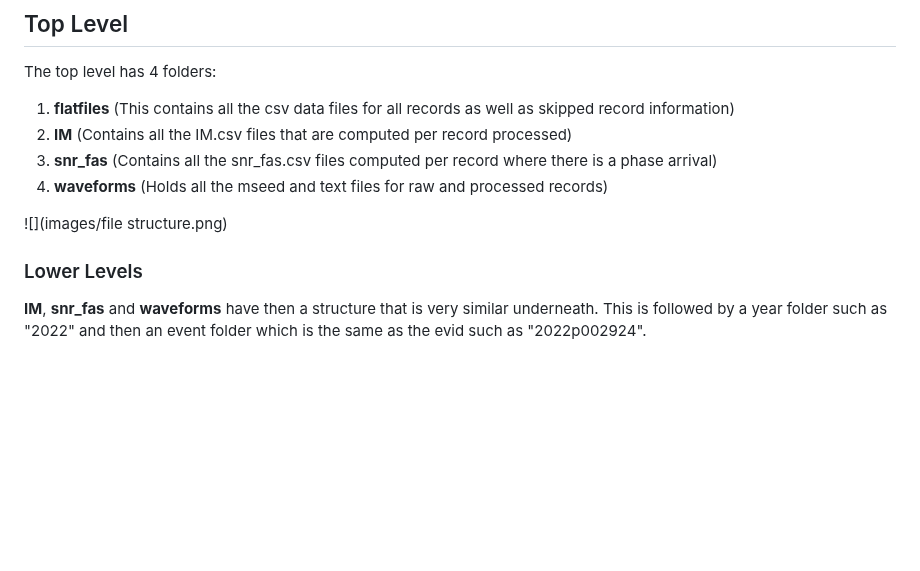
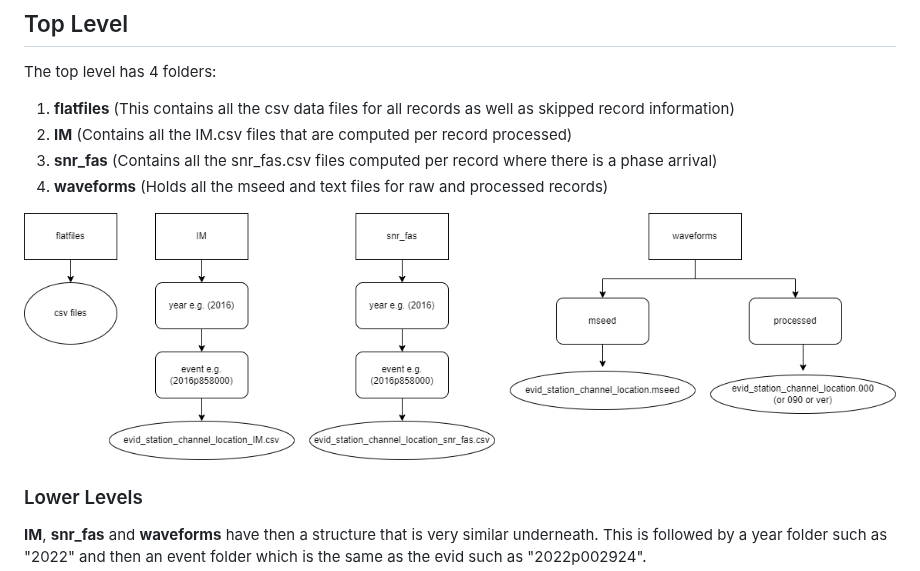
Before and after one commit to ucgmsim/nzgmdb, a Markdown page: wiki/Home.md, the part around the change. Rendered like a GitHub page; blank space fills up the shorter version.

Commit message:
fix home page

```diff
--- a/wiki/Home.md
+++ b/wiki/Home.md
@@ -33,7 +33,7 @@ The top level has 4 folders:
 3. **snr_fas** (Contains all the snr_fas.csv files computed per record where there is a phase arrival)
 4. **waveforms** (Holds all the mseed and text files for raw and processed records)
 
-![](images/file structure.png)
+![](images/file_structure.png)
 
 ### Lower Levels
 **IM**, **snr_fas** and **waveforms** have then a structure that is very similar underneath.
```
Also changed, not shown: wiki/images/file_structure.png (renamed from wiki/images/file structure.png), wiki/images/pipeline.png (added).
